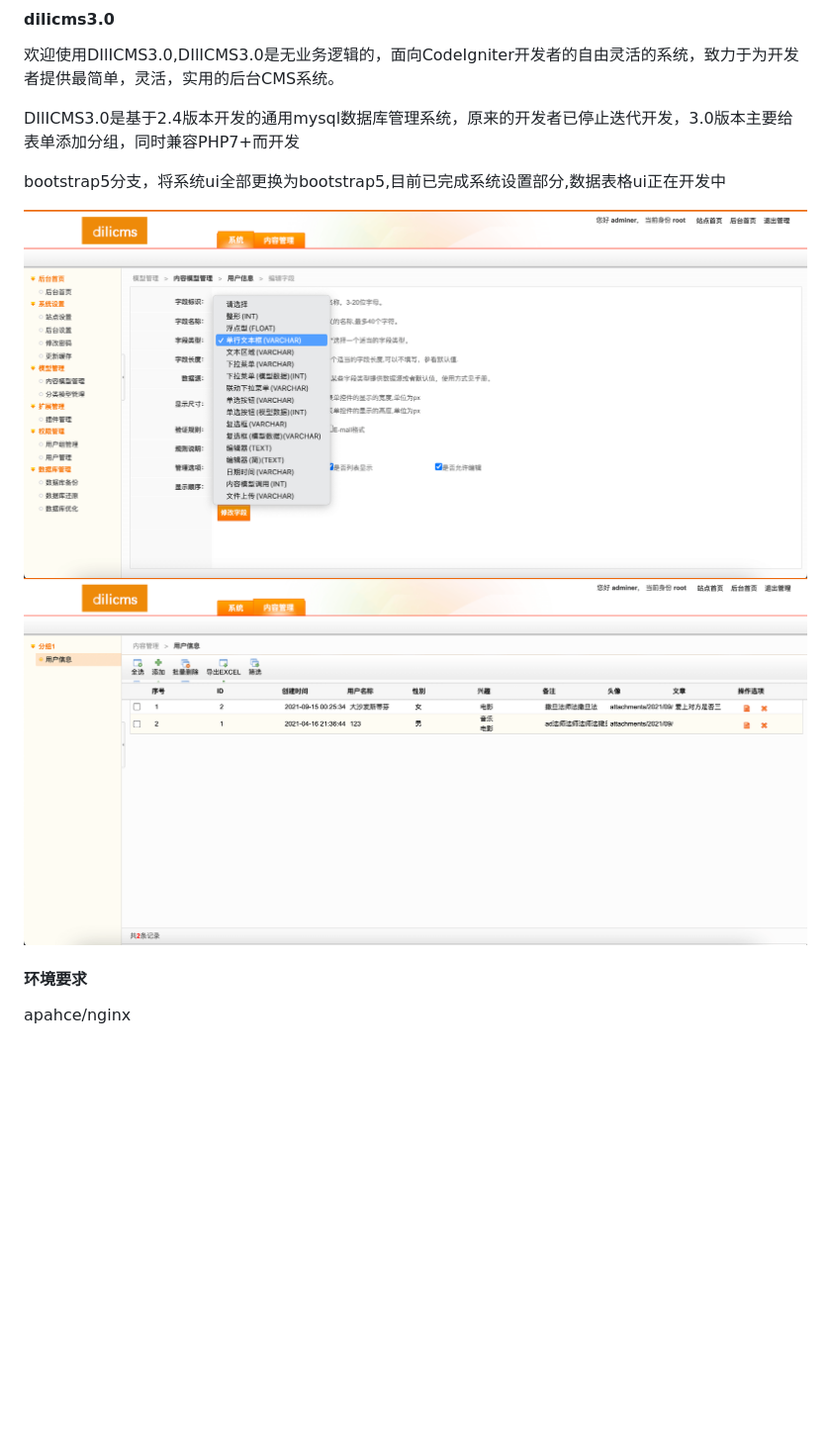
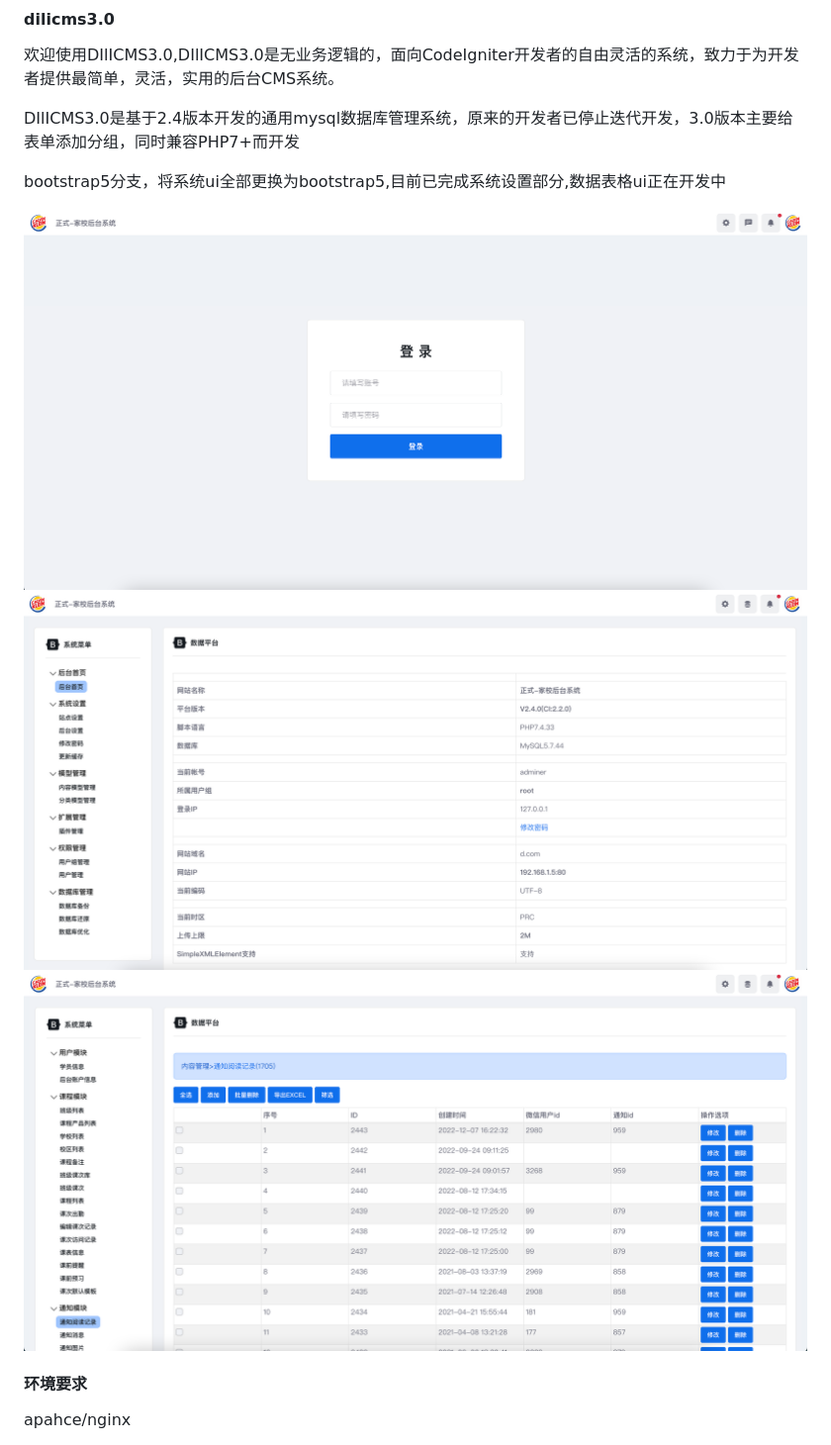
Before and after one commit to huyouqiang/dilicms3.0, a Markdown page: README.md, the part around the change. Shown: that part at 99% size. Drawn GitHub-style; pictures changed too: preview/img-1.png, preview/img-2.png, preview/img-3.png (added); blank space fills up the shorter version.

```diff
--- a/README.md
+++ b/README.md
@@ -8,6 +8,7 @@ bootstrap5分支，将系统ui全部更换为bootstrap5,目前已完成系统设
 
 ![Image text](https://raw.githubusercontent.com/huyouqiang/dilicms3.0/main/preview/img-1.png)
 ![Image text](https://raw.githubusercontent.com/huyouqiang/dilicms3.0/main/preview/img-2.png)
+![Image text](https://raw.githubusercontent.com/huyouqiang/dilicms3.0/main/preview/img-3.png)
 
 #### 环境要求
 
```
Also changed, not shown: 1 other file.
